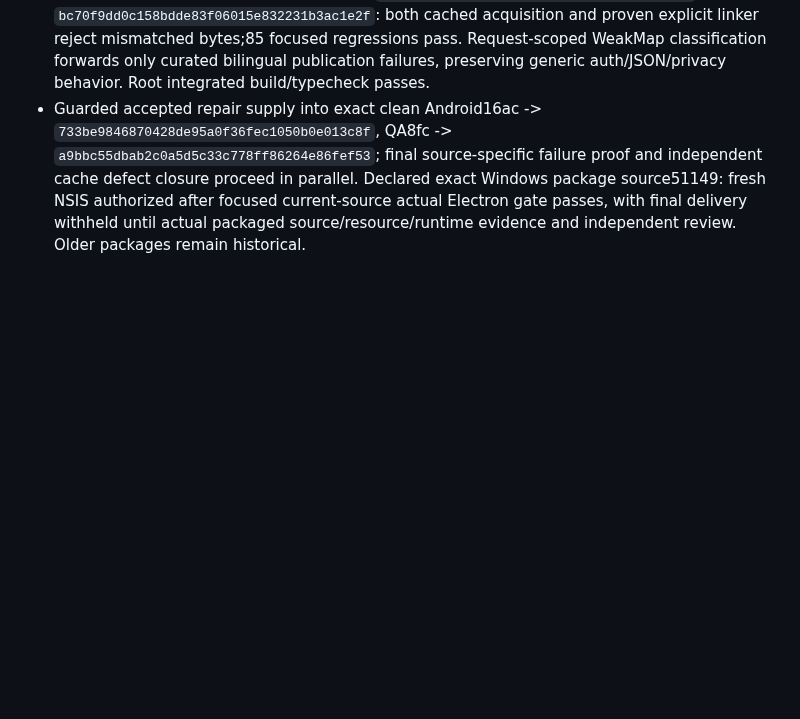
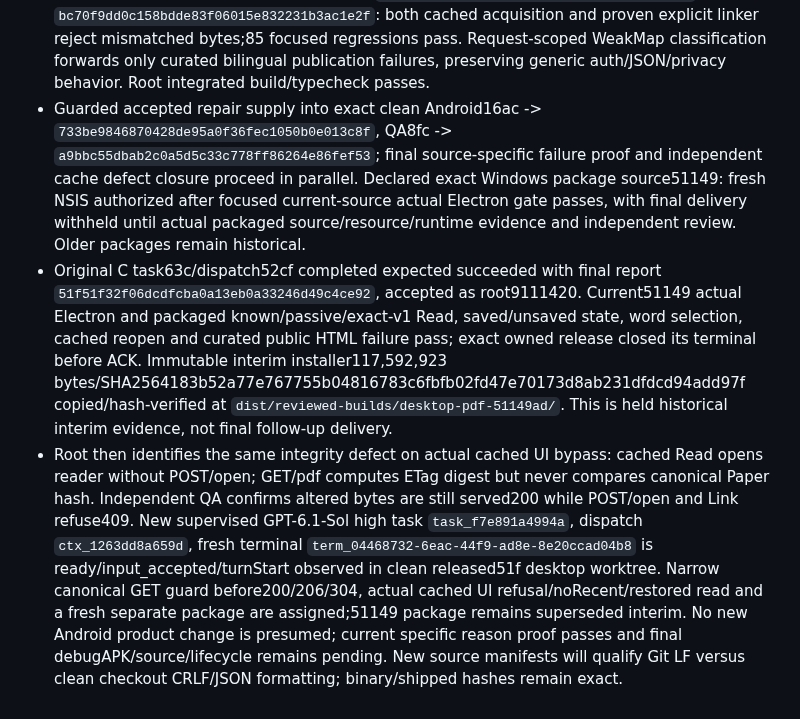
Before and after one commit to iwantgobackhome/fractal, a Markdown page: docs/implementation/orchestration.md, the part around the change. Rendered like a GitHub page; blank space fills up the shorter version.

Commit message:
Track final cached reader guard and superseded interim installer

```diff
--- a/docs/implementation/orchestration.md
+++ b/docs/implementation/orchestration.md
@@ -222,3 +222,5 @@ Report actual Galaxy Tab/S Pen verification as outstanding until tested on physi
 - Accepted Android e503/2d00263/current `16ac41b6eef97400b03b622b7615c43cc781295a` checkpoints as rootab4f533:IO-only verified cache reads in downloader/reader/auto-download, cheap shelf presence, owned same-size/stamp corruption/noRecent refusal and verified redownload2/2, corrected current exact-v1 offline plus Room6/6 pass. No peer cache/device changes. Final artifact waits updated Hub failure proof and source binding.
 - Accepted scoped cache/localization repair `51149adbc5d0cee77252d1e9372e272623d3f1a8` as root `bc70f9dd0c158bdde83f06015e832231b3ac1e2f`: both cached acquisition and proven explicit linker reject mismatched bytes;85 focused regressions pass. Request-scoped WeakMap classification forwards only curated bilingual publication failures, preserving generic auth/JSON/privacy behavior. Root integrated build/typecheck passes.
 - Guarded accepted repair supply into exact clean Android16ac -> `733be9846870428de95a0f36fec1050b0e013c8f`, QA8fc -> `a9bbc55dbab2c0a5d5c33c778ff86264e86fef53`; final source-specific failure proof and independent cache defect closure proceed in parallel. Declared exact Windows package source51149: fresh NSIS authorized after focused current-source actual Electron gate passes, with final delivery withheld until actual packaged source/resource/runtime evidence and independent review. Older packages remain historical.
+- Original C task63c/dispatch52cf completed expected succeeded with final report `51f51f32f06dcdfcba0a13eb0a33246d49c4ce92`, accepted as root9111420. Current51149 actual Electron and packaged known/passive/exact-v1 Read, saved/unsaved state, word selection, cached reopen and curated public HTML failure pass; exact owned release closed its terminal before ACK. Immutable interim installer117,592,923 bytes/SHA2564183b52a77e767755b04816783c6fbfb02fd47e70173d8ab231dfdcd94add97f copied/hash-verified at `dist/reviewed-builds/desktop-pdf-51149ad/`. This is held historical interim evidence, not final follow-up delivery.
+- Root then identifies the same integrity defect on actual cached UI bypass: cached Read opens reader without POST/open; GET/pdf computes ETag digest but never compares canonical Paper hash. Independent QA confirms altered bytes are still served200 while POST/open and Link refuse409. New supervised GPT-6.1-Sol high task `task_f7e891a4994a`, dispatch `ctx_1263dd8a659d`, fresh terminal `term_04468732-6eac-44f9-ad8e-8e20ccad04b8` is ready/input_accepted/turnStart observed in clean released51f desktop worktree. Narrow canonical GET guard before200/206/304, actual cached UI refusal/noRecent/restored read and a fresh separate package are assigned;51149 package remains superseded interim. No new Android product change is presumed; current specific reason proof passes and final debugAPK/source/lifecycle remains pending. New source manifests will qualify Git LF versus clean checkout CRLF/JSON formatting; binary/shipped hashes remain exact.
```
